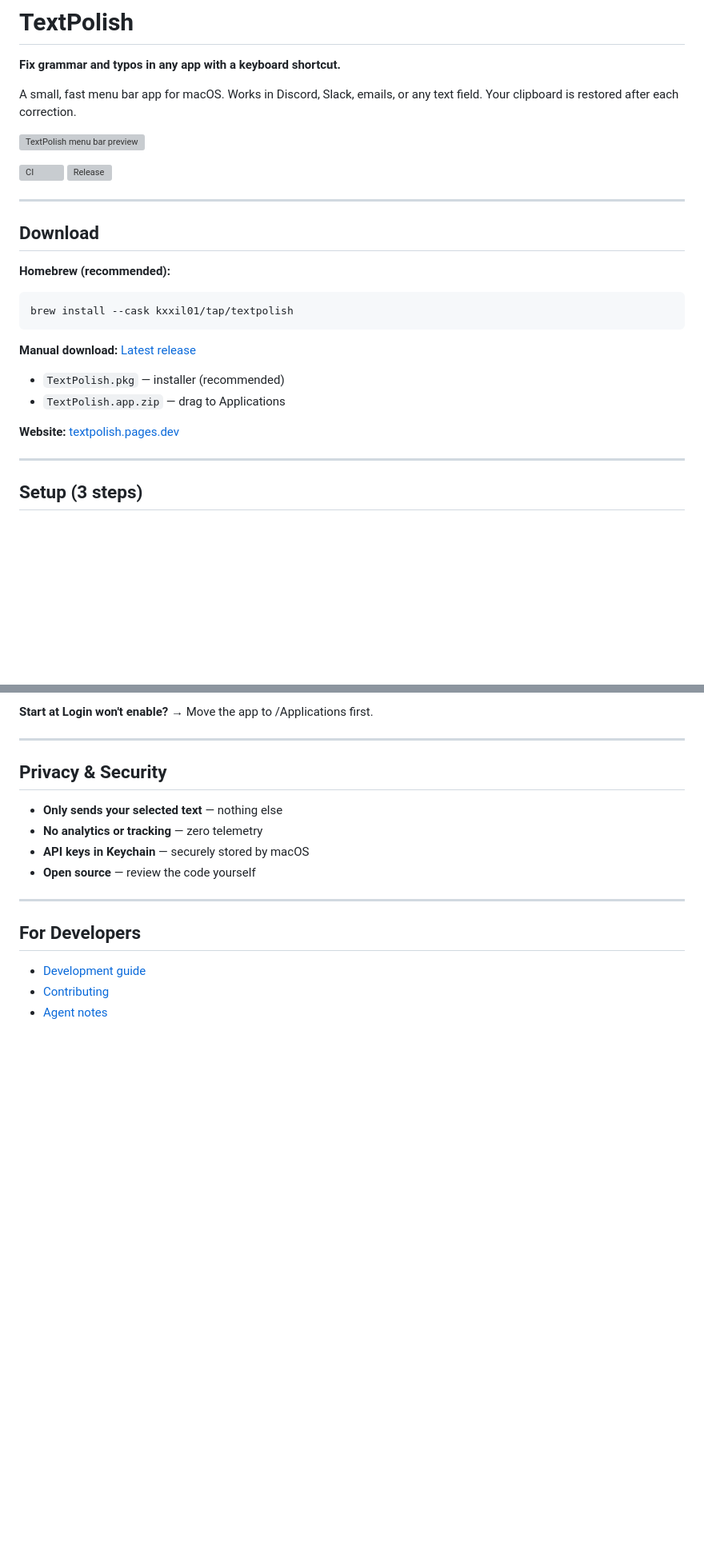
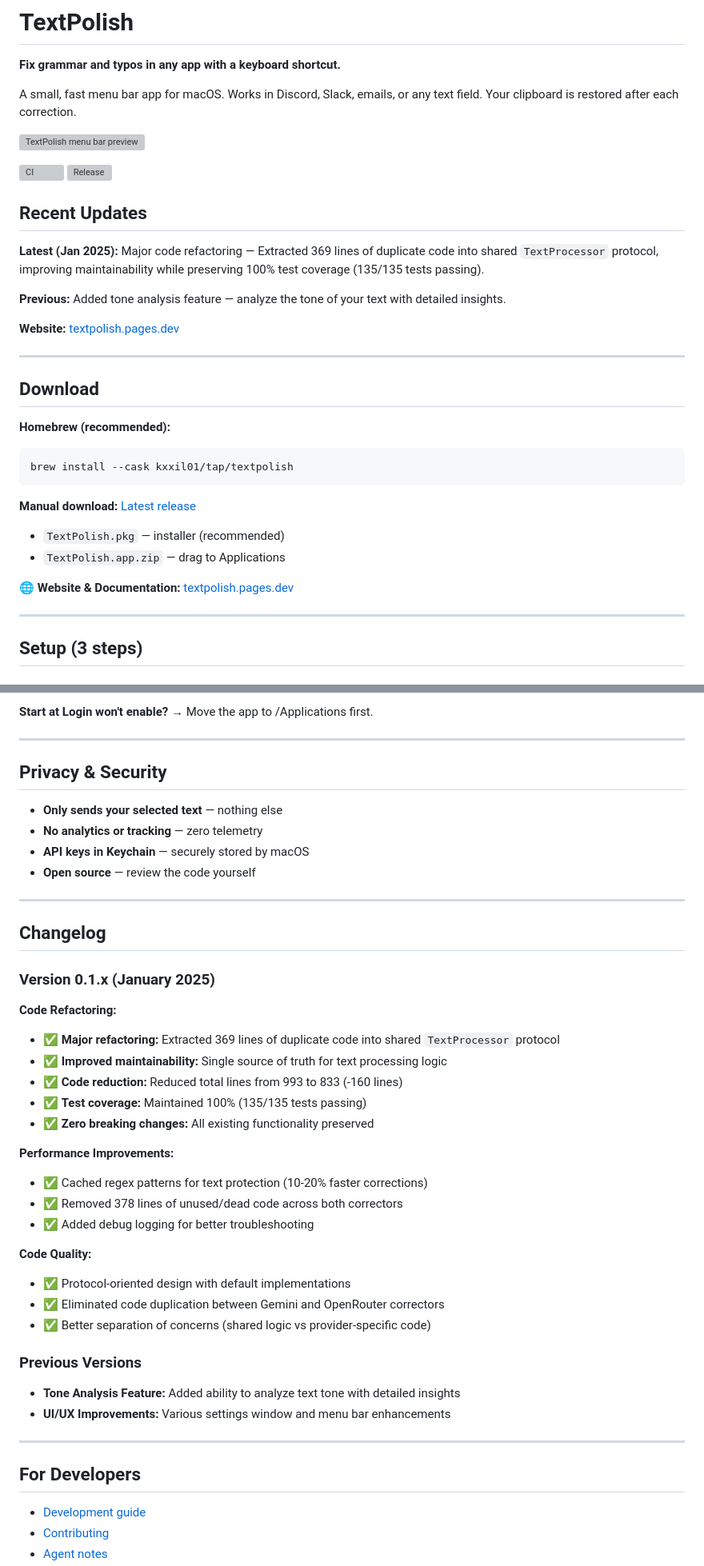
Before and after one commit to kxxil01/TextPolish, a Markdown page: README.md, 2 parts joined by grey strips. Shown at 80% size. Drawn GitHub-style; blank space fills up the shorter version; grey boxes are pictures that could not be loaded.

Commit message:
docs: Update README with latest changes and website
Updated README to document recent improvements and added website references:

CHANGES:
- Added "Recent Updates" section highlighting latest refactoring and tone analysis
- Added "Changelog" section documenting technical improvements
- Added tone analysis to Features list
- Added tone analysis to Settings table
- Added tone analysis usage instructions
- Made website more prominent (3 references: Recent Updates, Download, For Developers)
- Added website to "For Developers" section

UPDATES HIGHLIGHTED:
✅ Major code refactoring (369 lines extracted, 100% test coverage)
✅ Tone analysis feature (new capability)
✅ Performance improvements (cached regex, removed dead code)
✅ Code quality improvements (protocol-oriented design)

WEBSITE INTEGRATION:
🌐 Added https://textpolish.pages.dev in multiple prominent locations
- Recent Updates section (top of README)
- Download section (above manual download links)
- For Developers section (with other docs links)

Co-Authored-By: Claude <noreply@anthropic.com>

```diff
--- a/README.md
+++ b/README.md
@@ -8,6 +8,14 @@ A small, fast menu bar app for macOS. Works in Discord, Slack, emails, or any te
 
 [![CI](https://github.com/kxxil01/TextPolish/actions/workflows/ci.yml/badge.svg?branch=main)](https://github.com/kxxil01/TextPolish/actions/workflows/ci.yml)
 [![Release](https://github.com/kxxil01/TextPolish/actions/workflows/release.yml/badge.svg?event=release)](https://github.com/kxxil01/TextPolish/actions/workflows/release.yml)
+
+## Recent Updates
+
+**Latest (Jan 2025):** Major code refactoring — Extracted 369 lines of duplicate code into shared `TextProcessor` protocol, improving maintainability while preserving 100% test coverage (135/135 tests passing).
+
+**Previous:** Added tone analysis feature — analyze the tone of your text with detailed insights.
+
+**Website:** [textpolish.pages.dev](https://textpolish.pages.dev)
 
 ---
 
@@ -24,7 +32,7 @@ brew install --cask kxxil01/tap/textpolish
 - `TextPolish.pkg` — installer (recommended)
 - `TextPolish.app.zip` — drag to Applications
 
-**Website:** [textpolish.pages.dev](https://textpolish.pages.dev)
+**🌐 Website & Documentation:** [textpolish.pages.dev](https://textpolish.pages.dev)
 
 ---
 
@@ -146,6 +168,34 @@ Click the menu bar icon to access:
 
 ---
 
+## Changelog
+
+### Version 0.1.x (January 2025)
+
+**Code Refactoring:**
+- ✅ **Major refactoring:** Extracted 369 lines of duplicate code into shared `TextProcessor` protocol
+- ✅ **Improved maintainability:** Single source of truth for text processing logic
+- ✅ **Code reduction:** Reduced total lines from 993 to 833 (-160 lines)
+- ✅ **Test coverage:** Maintained 100% (135/135 tests passing)
+- ✅ **Zero breaking changes:** All existing functionality preserved
+
+**Performance Improvements:**
+- ✅ Cached regex patterns for text protection (10-20% faster corrections)
+- ✅ Removed 378 lines of unused/dead code across both correctors
+- ✅ Added debug logging for better troubleshooting
+
+**Code Quality:**
+- ✅ Protocol-oriented design with default implementations
+- ✅ Eliminated code duplication between Gemini and OpenRouter correctors
+- ✅ Better separation of concerns (shared logic vs provider-specific code)
+
+### Previous Versions
+
+- **Tone Analysis Feature:** Added ability to analyze text tone with detailed insights
+- **UI/UX Improvements:** Various settings window and menu bar enhancements
+
+---
+
 ## For Developers
 
 - [Development guide](docs/development.md)
```
Also changed, not shown: other parts of README.md (+15 -0 lines).
